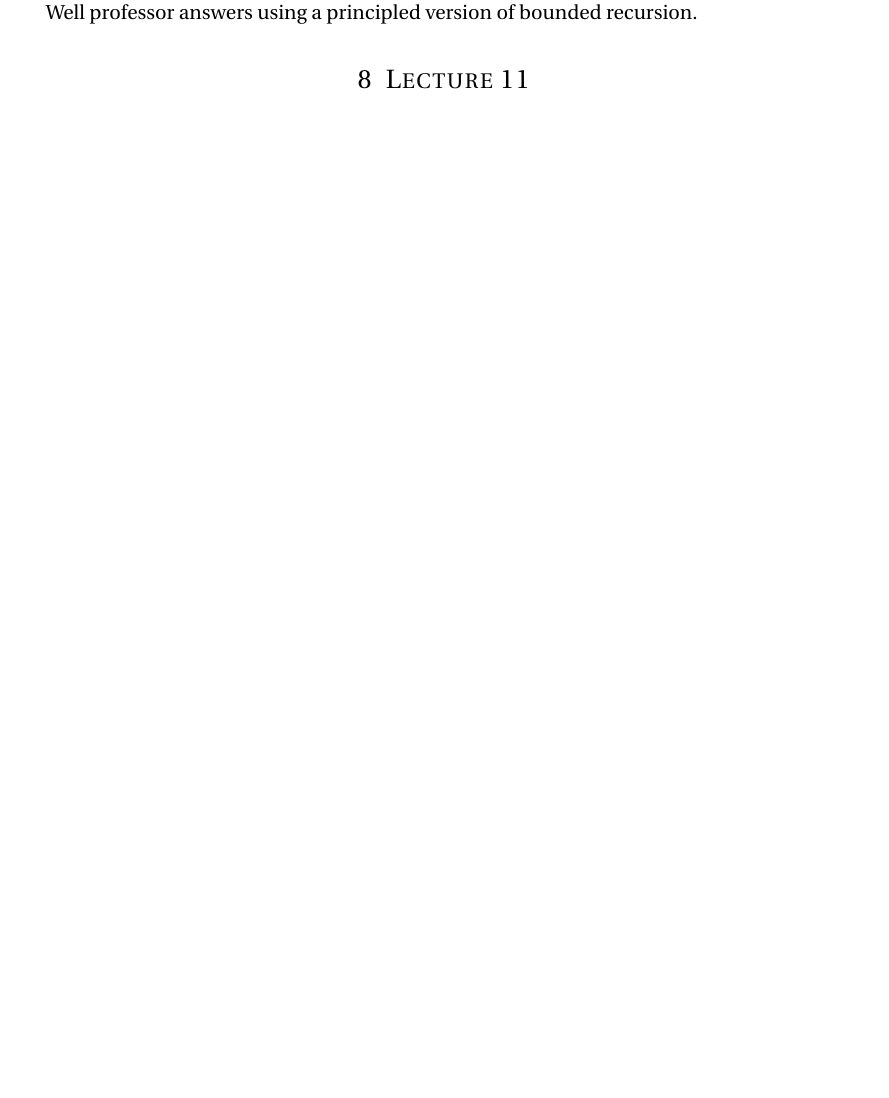
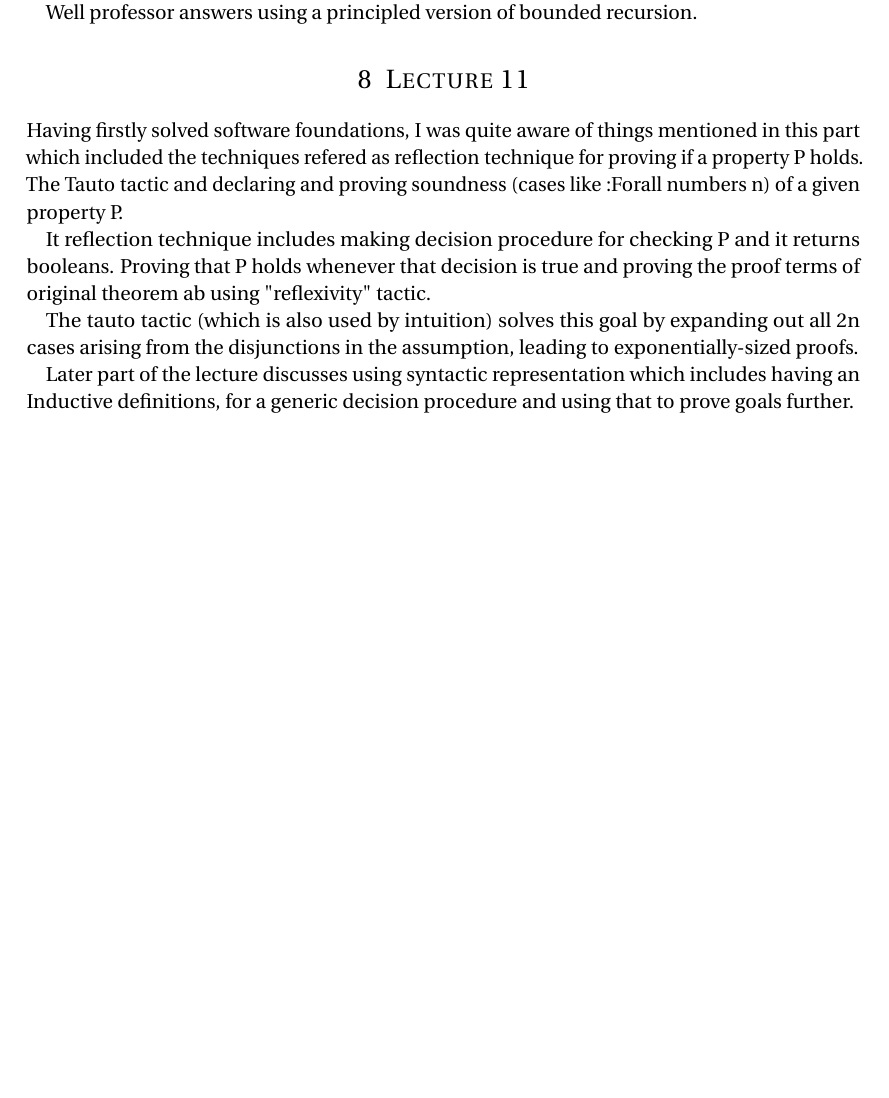
Before and after one commit to SatyendraBanjare/itp, a LaTeX document (notes/main.tex): part of page 5 of 5, cut so that both start at the same text, the shorter picture padded with empty space. Compiled offline with pdfLaTeX.

Commit message:
added lecture 11

```diff
--- a/notes/main.tex
+++ b/notes/main.tex
@@ -177,5 +177,12 @@ A well founded recursion involves those functions that do not have infinitely de
 Well professor answers using a principled version of bounded recursion.
 
 \section{Lecture 11}
+Having firstly solved software foundations, I was quite aware of things mentioned in this part which included the techniques refered as reflection technique for proving if a property P holds. The Tauto tactic and declaring and proving soundness (cases like :Forall numbers n) of a given property P.
+
+It reflection technique includes making decision procedure for checking P and it returns booleans. Proving that P holds whenever that decision is true and proving the proof terms of original theorem ab using "reflexivity"  tactic.
+
+The tauto tactic (which is also used by intuition) solves this goal by expanding out all 2n cases arising from the disjunctions in the assumption, leading to exponentially-sized proofs.
+
+Later part of the lecture discusses using syntactic representation which includes having an Inductive definitions, for a generic decision procedure and using that to prove goals further.
 
 \end{document}
```
Also changed, not shown: notes/main.pdf.
